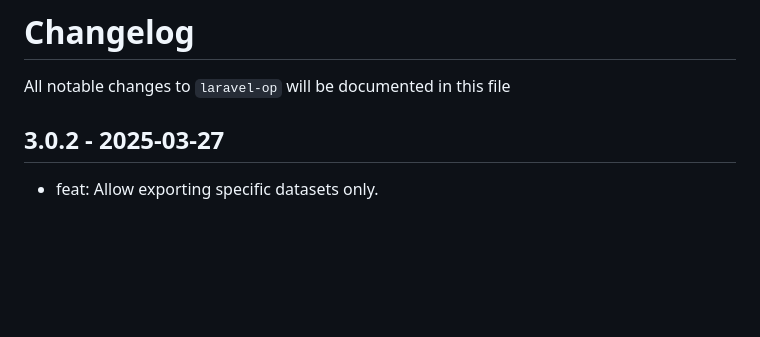
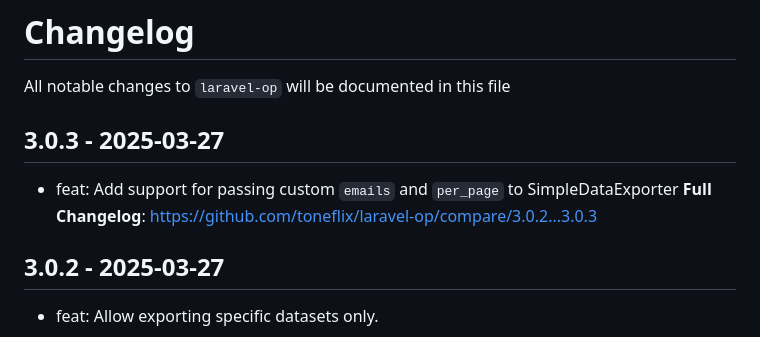
Before and after one commit to toneflix/laravel-op, a Markdown page: CHANGELOG.md, the part around the change. Rendered like a GitHub page; blank space fills up the shorter version.

Commit message:
Update CHANGELOG

```diff
--- a/CHANGELOG.md
+++ b/CHANGELOG.md
@@ -1,6 +1,11 @@
 # Changelog
 
 All notable changes to `laravel-op` will be documented in this file
+
+## 3.0.3 - 2025-03-27
+
+- feat: Add support for passing custom `emails` and `per_page` to SimpleDataExporter
+  **Full Changelog**: https://github.com/toneflix/laravel-op/compare/3.0.2...3.0.3
 
 ## 3.0.2 - 2025-03-27
 
```
